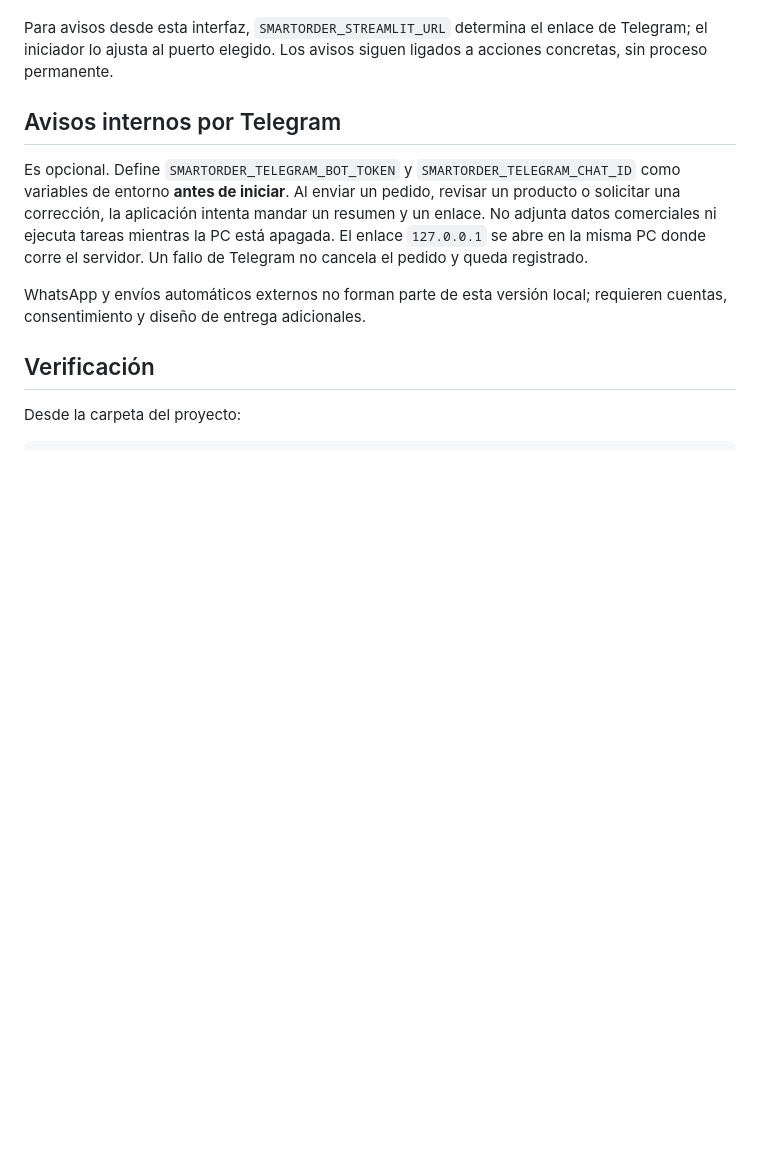
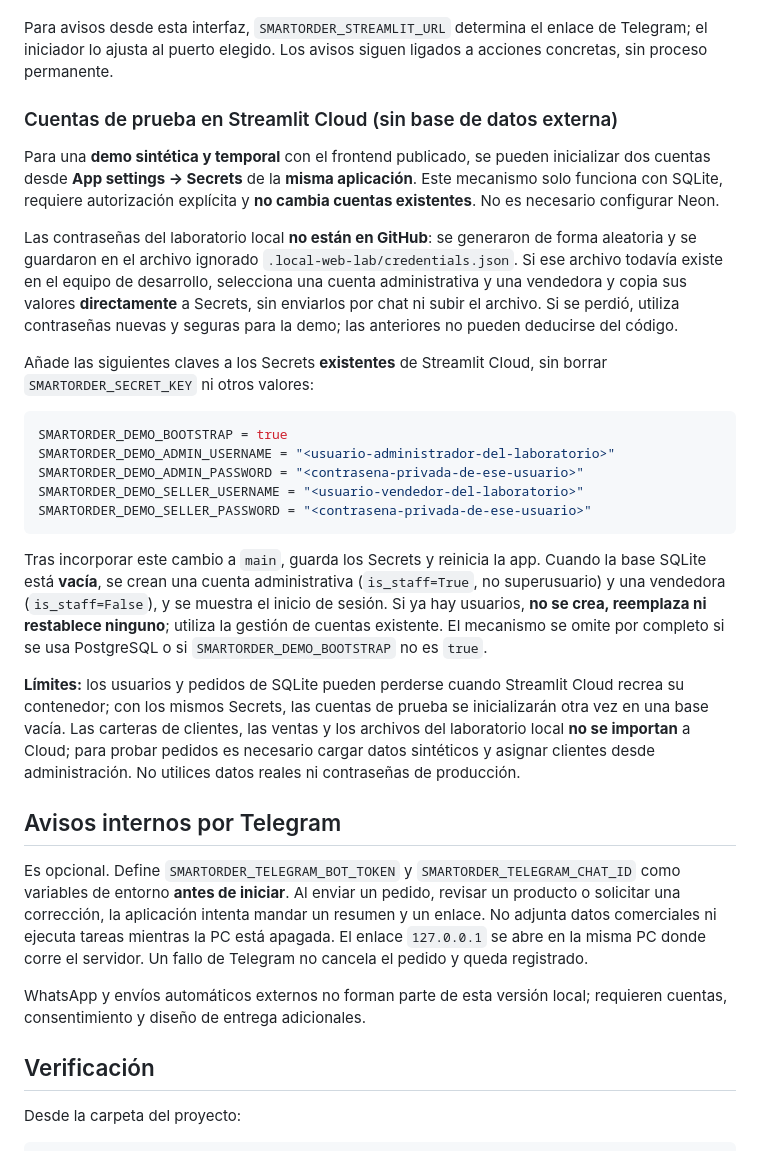
Before and after one commit to HenryBo06/ProyectoSistemaVitali, a Markdown page: README.md, the part around the change. Drawn GitHub-style; blank space fills up the shorter version.

Commit message:
docs(demo): private Streamlit Secrets for existing test accounts

````diff
--- a/README.md
+++ b/README.md
@@ -179,6 +179,27 @@ Para generar cada secreto por separado, ejecuta localmente `python -c "import se
 
 Para avisos desde esta interfaz, `SMARTORDER_STREAMLIT_URL` determina el enlace de Telegram; el iniciador lo ajusta al puerto elegido. Los avisos siguen ligados a acciones concretas, sin proceso permanente.
 
+
+### Cuentas de prueba en Streamlit Cloud (sin base de datos externa)
+
+Para una **demo sintética y temporal** con el frontend publicado, se pueden inicializar dos cuentas desde **App settings → Secrets** de la **misma aplicación**. Este mecanismo solo funciona con SQLite, requiere autorización explícita y **no cambia cuentas existentes**. No es necesario configurar Neon.
+
+Las contraseñas del laboratorio local **no están en GitHub**: se generaron de forma aleatoria y se guardaron en el archivo ignorado `.local-web-lab/credentials.json`. Si ese archivo todavía existe en el equipo de desarrollo, selecciona una cuenta administrativa y una vendedora y copia sus valores **directamente** a Secrets, sin enviarlos por chat ni subir el archivo. Si se perdió, utiliza contraseñas nuevas y seguras para la demo; las anteriores no pueden deducirse del código.
+
+Añade las siguientes claves a los Secrets **existentes** de Streamlit Cloud, sin borrar `SMARTORDER_SECRET_KEY` ni otros valores:
+
+```toml
+SMARTORDER_DEMO_BOOTSTRAP = true
+SMARTORDER_DEMO_ADMIN_USERNAME = "<usuario-administrador-del-laboratorio>"
+SMARTORDER_DEMO_ADMIN_PASSWORD = "<contrasena-privada-de-ese-usuario>"
+SMARTORDER_DEMO_SELLER_USERNAME = "<usuario-vendedor-del-laboratorio>"
+SMARTORDER_DEMO_SELLER_PASSWORD = "<contrasena-privada-de-ese-usuario>"
+```
+
+Tras incorporar este cambio a `main`, guarda los Secrets y reinicia la app. Cuando la base SQLite está **vacía**, se crean una cuenta administrativa (`is_staff=True`, no superusuario) y una vendedora (`is_staff=False`), y se muestra el inicio de sesión. Si ya hay usuarios, **no se crea, reemplaza ni restablece ninguno**; utiliza la gestión de cuentas existente. El mecanismo se omite por completo si se usa PostgreSQL o si `SMARTORDER_DEMO_BOOTSTRAP` no es `true`.
+
+**Límites:** los usuarios y pedidos de SQLite pueden perderse cuando Streamlit Cloud recrea su contenedor; con los mismos Secrets, las cuentas de prueba se inicializarán otra vez en una base vacía. Las carteras de clientes, las ventas y los archivos del laboratorio local **no se importan** a Cloud; para probar pedidos es necesario cargar datos sintéticos y asignar clientes desde administración. No utilices datos reales ni contraseñas de producción.
+
 ## Avisos internos por Telegram
 
 Es opcional. Define `SMARTORDER_TELEGRAM_BOT_TOKEN` y `SMARTORDER_TELEGRAM_CHAT_ID` como variables de entorno **antes de iniciar**. Al enviar un pedido, revisar un producto o solicitar una corrección, la aplicación intenta mandar un resumen y un enlace. No adjunta datos comerciales ni ejecuta tareas mientras la PC está apagada. El enlace `127.0.0.1` se abre en la misma PC donde corre el servidor. Un fallo de Telegram no cancela el pedido y queda registrado.
````
